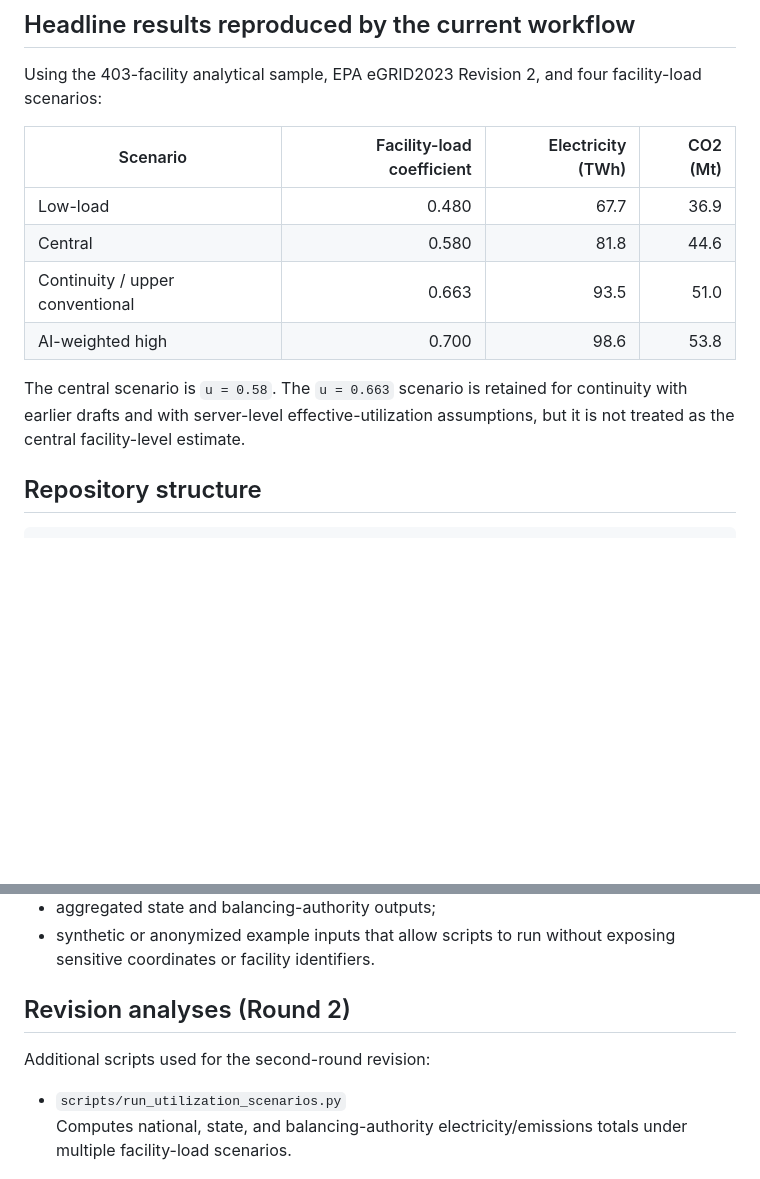
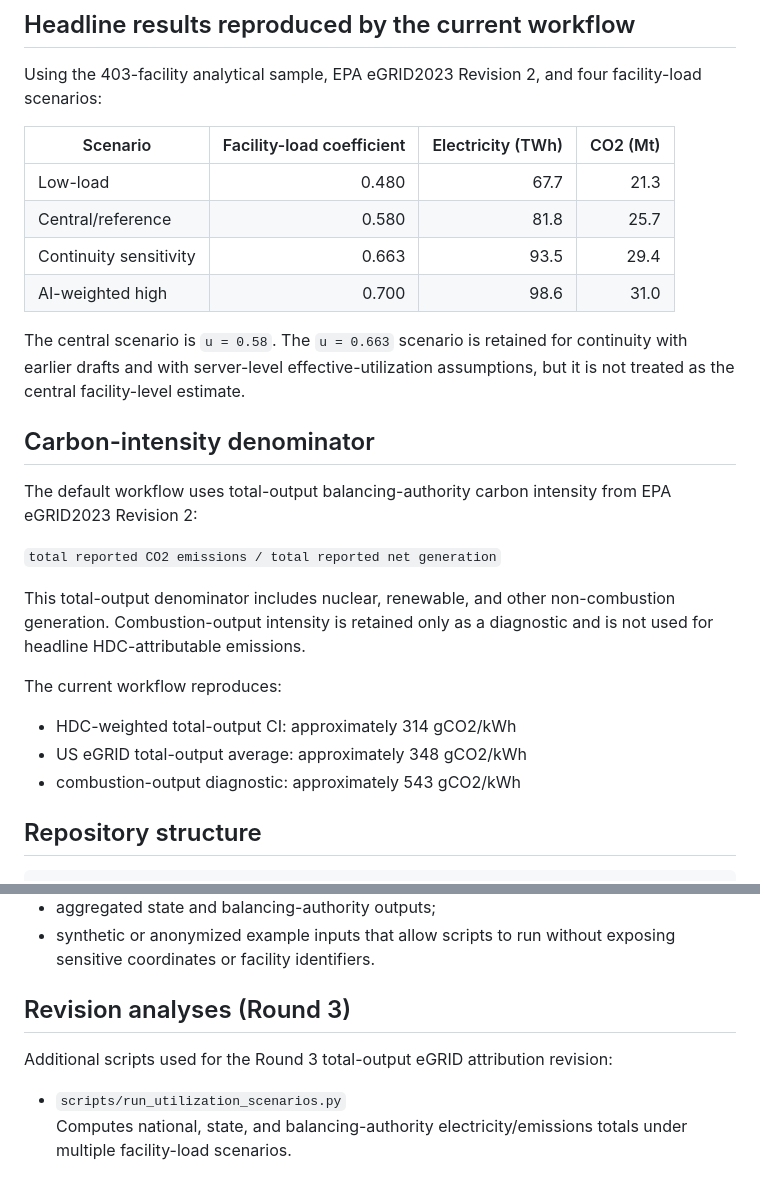
Before and after one commit to gianguidi/hyperscale-emissions, a Markdown page: README.md, 2 parts joined by grey strips. Rendered like a GitHub page; blank space fills up the shorter version.

Commit message:
Update README Round 3 total-output headline values

```diff
--- a/README.md
+++ b/README.md
@@ -17,12 +17,26 @@ Using the 403-facility analytical sample, EPA eGRID2023 Revision 2, and four fac
 
 | Scenario | Facility-load coefficient | Electricity (TWh) | CO2 (Mt) |
 |---|---:|---:|---:|
-| Low-load | 0.480 | 67.7 | 36.9 |
-| Central | 0.580 | 81.8 | 44.6 |
-| Continuity / upper conventional | 0.663 | 93.5 | 51.0 |
-| AI-weighted high | 0.700 | 98.6 | 53.8 |
+| Low-load | 0.480 | 67.7 | 21.3 |
+| Central/reference | 0.580 | 81.8 | 25.7 |
+| Continuity sensitivity | 0.663 | 93.5 | 29.4 |
+| AI-weighted high | 0.700 | 98.6 | 31.0 |
 
 The central scenario is `u = 0.58`. The `u = 0.663` scenario is retained for continuity with earlier drafts and with server-level effective-utilization assumptions, but it is not treated as the central facility-level estimate.
+
+
+## Carbon-intensity denominator
+
+The default workflow uses total-output balancing-authority carbon intensity from EPA eGRID2023 Revision 2:
+
+`total reported CO2 emissions / total reported net generation`
+
+This total-output denominator includes nuclear, renewable, and other non-combustion generation. Combustion-output intensity is retained only as a diagnostic and is not used for headline HDC-attributable emissions.
+
+The current workflow reproduces:
+- HDC-weighted total-output CI: approximately 314 gCO2/kWh
+- US eGRID total-output average: approximately 348 gCO2/kWh
+- combustion-output diagnostic: approximately 543 gCO2/kWh
 
 ## Repository structure
 
@@ -114,9 +128,9 @@ The DUA-protected facility-level dataset is not publicly released. The public re
 - aggregated state and balancing-authority outputs;
 - synthetic or anonymized example inputs that allow scripts to run without exposing sensitive coordinates or facility identifiers.
 
-## Revision analyses (Round 2)
+## Revision analyses (Round 3)
 
-Additional scripts used for the second-round revision:
+Additional scripts used for the Round 3 total-output eGRID attribution revision:
 
 - `scripts/run_utilization_scenarios.py`
   Computes national, state, and balancing-authority electricity/emissions totals under multiple facility-load scenarios.
```
